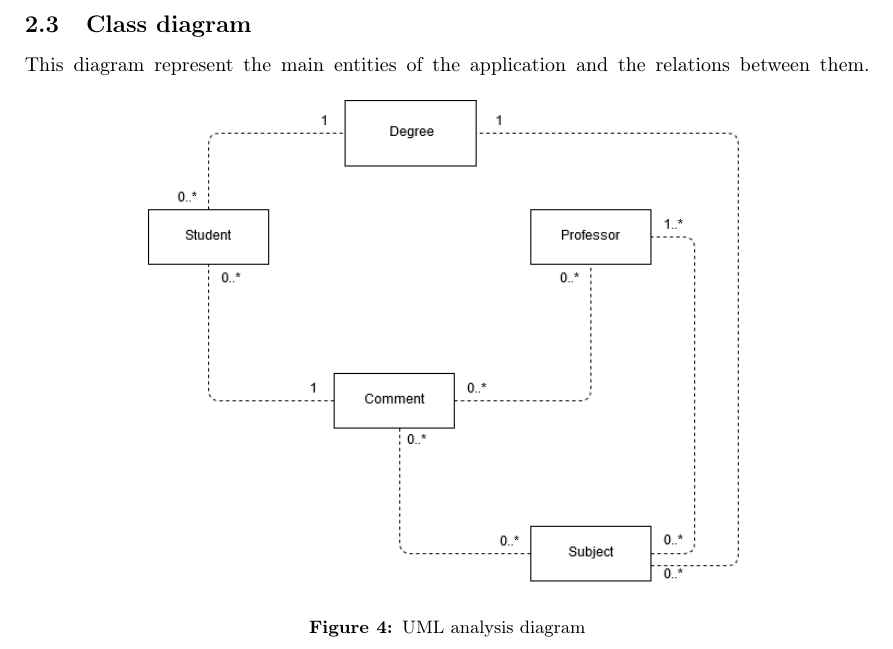
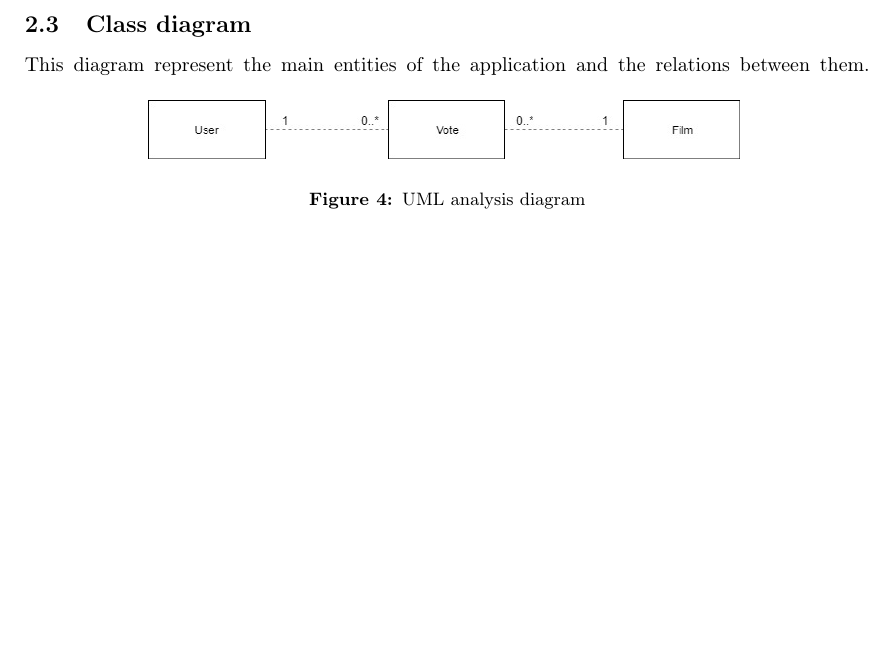
Before and after one commit to Geghi/Task2, a LaTeX document (doc/documentazione.tex): part of page 8 of 9, cut so that both start at the same text, the shorter picture padded with empty space. Compiled offline with pdfLaTeX.

```diff
--- a/doc/documentazione.tex
+++ b/doc/documentazione.tex
@@ -156,7 +156,7 @@
 \begin{minipage}{\linewidth}
 \begin{center}
 \vspace{4mm}
-\includegraphics[width = 0.7\textwidth]{./images/diagrams/AnalysisUML.png}
+\includegraphics[width = 0.7\textwidth]{./images/diagrams/AnalysisUML.jpg}
 \vspace{2mm}
 \captionof{figure}{UML analysis diagram}
 \label{fig:useCases}
```
Also changed, not shown: doc/images/diagrams/AnalysisUML.png (deleted), doc/images/diagrams/AnalysisUml.jpg, doc/images/diagrams/UseCases.png (deleted), doc/images/diagrams/architectureLevelDB.png (deleted), doc/images/diagrams/architecture_diagram.png, doc/images/diagrams/er_diagram2.png (deleted).
